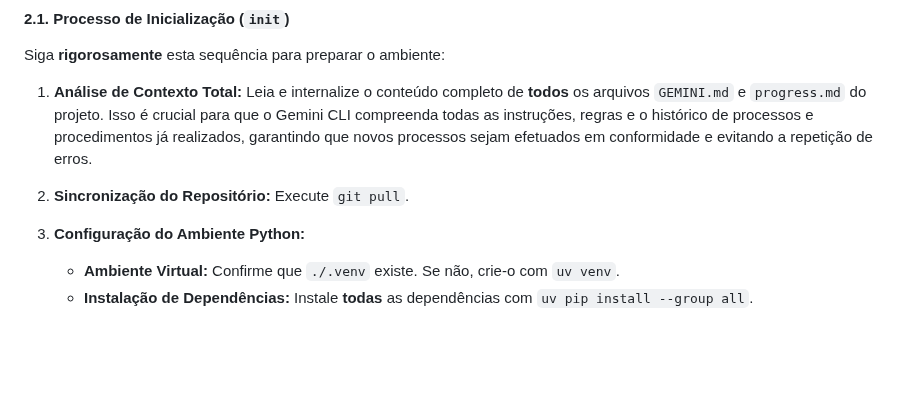
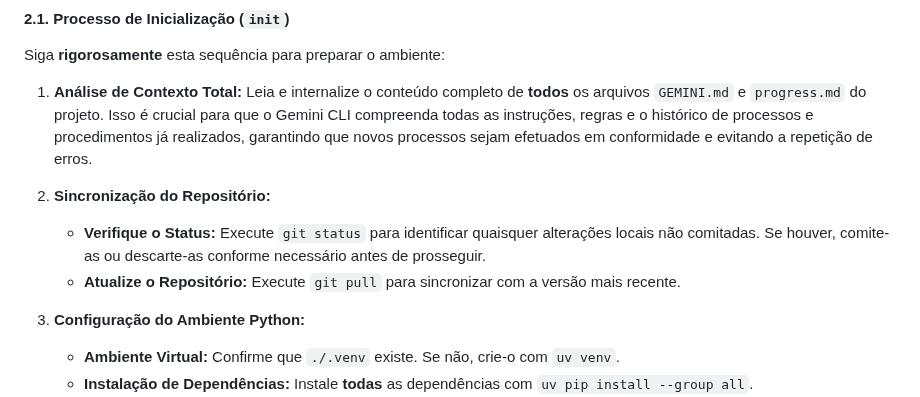
Before and after one commit to diegomazuco/orchestra, a Markdown page: GEMINI.md, the part around the change. Rendered like a GitHub page; blank space fills up the shorter version.

```diff
--- a/GEMINI.md
+++ b/GEMINI.md
@@ -27,7 +27,9 @@ Este documento é a constituição do projeto "Orchestra". Ele contém as diretr
 Siga **rigorosamente** esta sequência para preparar o ambiente:
 
 1.  **Análise de Contexto Total:** Leia e internalize o conteúdo completo de **todos** os arquivos `GEMINI.md` e `progress.md` do projeto. Isso é crucial para que o Gemini CLI compreenda todas as instruções, regras e o histórico de processos e procedimentos já realizados, garantindo que novos processos sejam efetuados em conformidade e evitando a repetição de erros.
-2.  **Sincronização do Repositório:** Execute `git pull`.
+2.  **Sincronização do Repositório:**
+    *   **Verifique o Status:** Execute `git status` para identificar quaisquer alterações locais não comitadas. Se houver, comite-as ou descarte-as conforme necessário antes de prosseguir.
+    *   **Atualize o Repositório:** Execute `git pull` para sincronizar com a versão mais recente.
 3.  **Configuração do Ambiente Python:**
     * **Ambiente Virtual:** Confirme que `./.venv` existe. Se não, crie-o com `uv venv`.
     * **Instalação de Dependências:** Instale **todas** as dependências com `uv pip install --group all`.
```
Also changed, not shown: progress.md (+6 -0 lines).
